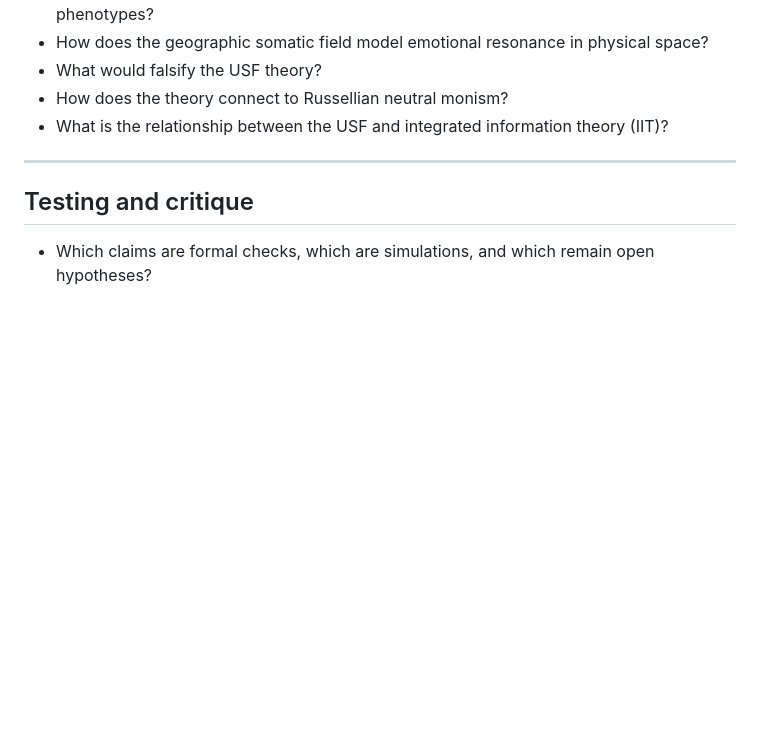
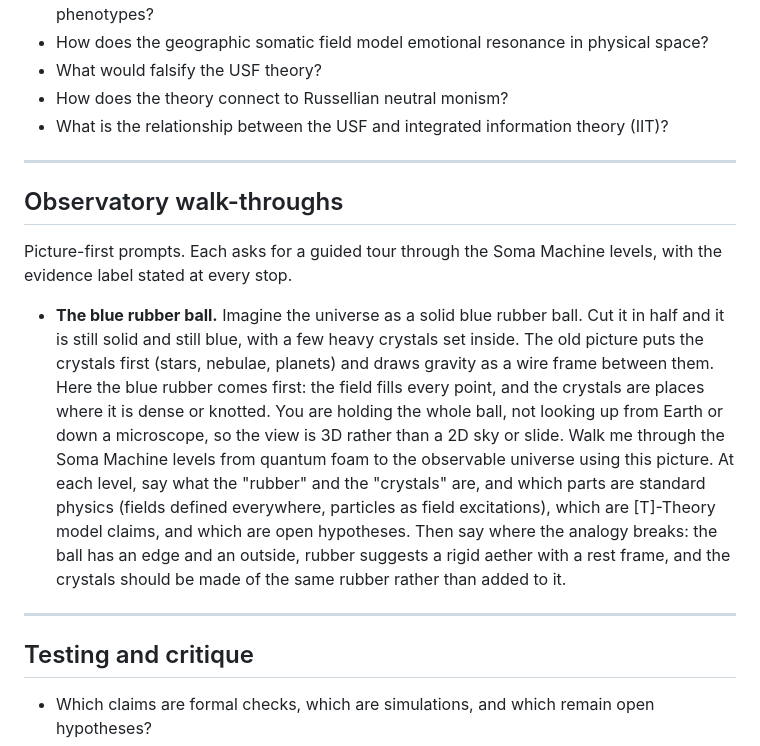
Before and after one commit to ITI-Theory/Dist, a Markdown page: PROMPTS.md, the part around the change. Drawn GitHub-style; blank space fills up the shorter version.

Commit message:
prompts: add Observatory walk-throughs section (blue rubber ball)
Co-authored-by: Copilot <223556219+Copilot@users.noreply.github.com>

```diff
--- a/PROMPTS.md
+++ b/PROMPTS.md
@@ -110,6 +110,28 @@ interpretations, and open hypotheses.
 
 ---
 
+## Observatory walk-throughs
+
+Picture-first prompts. Each asks for a guided tour through the Soma Machine
+levels, with the evidence label stated at every stop.
+
+- **The blue rubber ball.** Imagine the universe as a solid blue rubber ball.
+  Cut it in half and it is still solid and still blue, with a few heavy
+  crystals set inside. The old picture puts the crystals first (stars,
+  nebulae, planets) and draws gravity as a wire frame between them. Here the
+  blue rubber comes first: the field fills every point, and the crystals are
+  places where it is dense or knotted. You are holding the whole ball, not
+  looking up from Earth or down a microscope, so the view is 3D rather than a
+  2D sky or slide. Walk me through the Soma Machine levels from quantum foam to
+  the observable universe using this picture. At each level, say what the
+  "rubber" and the "crystals" are, and which parts are standard physics (fields
+  defined everywhere, particles as field excitations), which are [T]-Theory
+  model claims, and which are open hypotheses. Then say where the analogy
+  breaks: the ball has an edge and an outside, rubber suggests a rigid aether
+  with a rest frame, and the crystals should be made of the same rubber rather
+  than added to it.
+
+---
 ## Testing and critique
 
 - Which claims are formal checks, which are simulations, and which remain open hypotheses?
```
Also changed, not shown: nlm-max/PROMPTS.md (+22 -0 lines).
